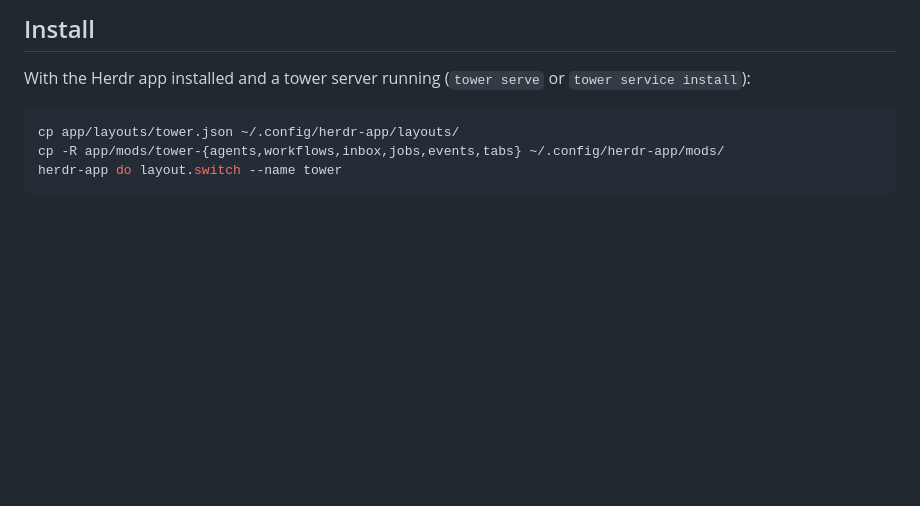
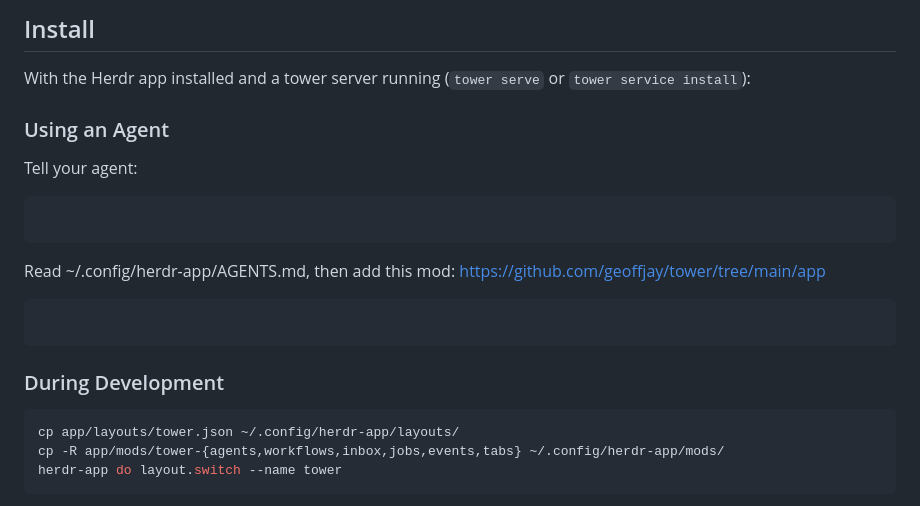
Before and after one commit to geoffjay/tower, a Markdown page: app/README.md, the part around the change. Rendered like a GitHub page; blank space fills up the shorter version.

Commit message:
doc: update layout install instructions

````diff
--- a/app/README.md
+++ b/app/README.md
@@ -29,6 +29,18 @@ per mod (verified identical by hash).
 
 With the Herdr app installed and a tower server running (`tower serve` or
 `tower service install`):
+
+### Using an Agent
+
+Tell your agent:
+
+```
+```
+Read ~/.config/herdr-app/AGENTS.md, then add this mod: https://github.com/geoffjay/tower/tree/main/app
+```
+```
+
+### During Development
 
 ```sh
 cp app/layouts/tower.json ~/.config/herdr-app/layouts/
````
